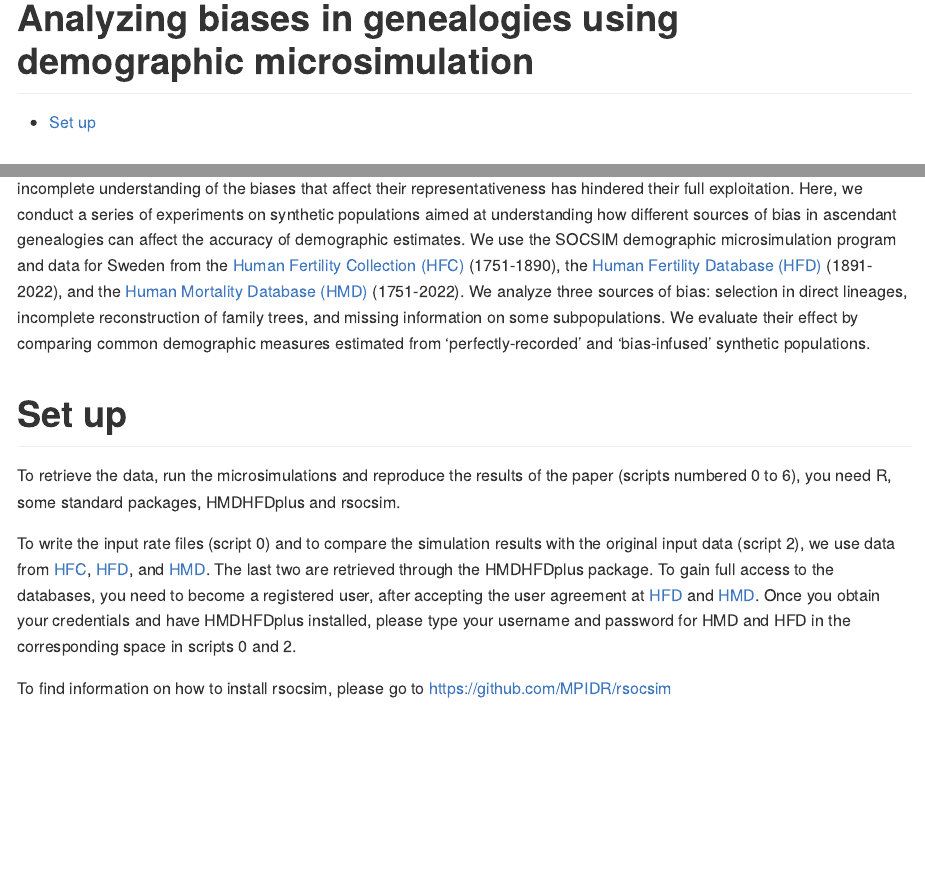
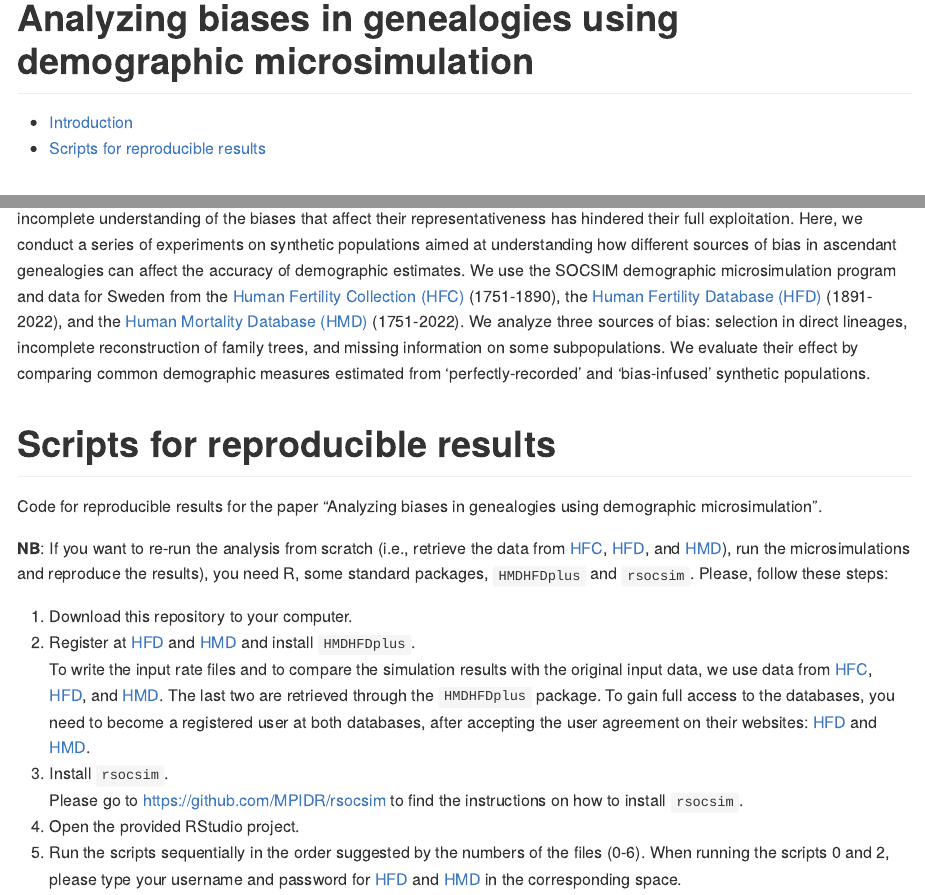
Before and after one commit to liliana-calderon/SOCSIM_Genealogies, an R Markdown document (README.Rmd): the page in a window 1100 px wide, from its top, and a second part further down, joined at a grey line. The pictures show the output file README.md that the author committed with the source, drawn offline in the style of GitHub.

Commit message:
Improve readme with more detailed instructions

```diff
--- a/README.Rmd
+++ b/README.Rmd
@@ -19,10 +19,19 @@ knitr::opts_chunk$set(echo = FALSE,
 
 Genealogies are promising sources for addressing many questions in historical and kinship demography. So far, an incomplete understanding of the biases that affect their representativeness has hindered their full exploitation. Here, we conduct a series of experiments on synthetic populations aimed at understanding how different sources of bias in ascendant genealogies can affect the accuracy of demographic estimates. We use the SOCSIM demographic microsimulation program and data for Sweden from the [Human Fertility Collection (HFC)](https://www.fertilitydata.org/) (1751-1890), the [Human Fertility Database (HFD)](https://www.humanfertility.org/) (1891-2022), and the [Human Mortality Database (HMD)](https://www.mortality.org/) (1751-2022). We analyze three sources of bias: selection in direct lineages, incomplete reconstruction of family trees, and missing information on some subpopulations. We evaluate their effect by comparing common demographic measures estimated from ‘perfectly-recorded’ and ‘bias-infused’ synthetic populations.
 
-# Set up
+# Scripts for reproducible results
 
-To retrieve the data, run the microsimulations and reproduce the results of the paper (scripts numbered 0 to 6), you need R, some standard packages, HMDHFDplus and rsocsim.
+Code for reproducible results for the paper "Analyzing biases in genealogies using demographic microsimulation".
 
-To write the input rate files (script 0) and to compare the simulation results with the original input data (script 2), we use data from [HFC](https://www.fertilitydata.org/), [HFD](https://www.humanfertility.org/), and [HMD](https://www.mortality.org/). The last two are retrieved through the HMDHFDplus package. To gain full access to the databases, you need to become a registered user, after accepting the user agreement at [HFD](https://www.humanfertility.org/Account/Auth) and [HMD](https://mortality.org/Account/Auth). Once you obtain your credentials and have HMDHFDplus installed, please type your username and password for HMD and HFD in the corresponding space in scripts 0 and 2.
+**NB**: If you want to re-run the analysis from scratch (i.e., retrieve the data from [HFC](https://www.fertilitydata.org/), [HFD](https://www.humanfertility.org/), and [HMD](https://www.mortality.org/)), run the microsimulations and reproduce the results), you need R, some standard packages, `HMDHFDplus` and `rsocsim`.
+Please, follow these steps:
 
-To find information on how to install rsocsim, please go to <https://github.com/MPIDR/rsocsim>
+1. Download this repository to your computer.
+2. Register at [HFD](https://www.humanfertility.org/) and [HMD](https://www.mortality.org/) and install `HMDHFDplus`.
+To write the input rate files and to compare the simulation results with the original input data, we use data from [HFC](https://www.fertilitydata.org/), [HFD](https://www.humanfertility.org/), and [HMD](https://www.mortality.org/). The last two are retrieved through the `HMDHFDplus` package. To gain full access to the databases, you need to become a registered user at both databases, after accepting the user agreement on their websites: <https://www.humanfertility.org/Account/Auth> and <https://mortality.org/Account/Auth>.
+3. Install `rsocsim`.
+Please go to <https://github.com/MPIDR/rsocsim> to find the instructions on how to install `rsocsim`.
+4. Open the provided RStudio project.
+5. Run the scripts sequentially in the order suggested by the numbers of the files (0-6).
+6. In scripts 0 and 2, please type your username and password for [HFD](https://www.humanfertility.org/) and [HMD](https://www.mortality.org/) in the corresponding space before running the code.
+7. To get exactly the same simulation results, you should use the same randomly generated seeds mentioned in script 1.
```
Also changed, not shown: README.md, README.Rmd (2 more changed lines).
